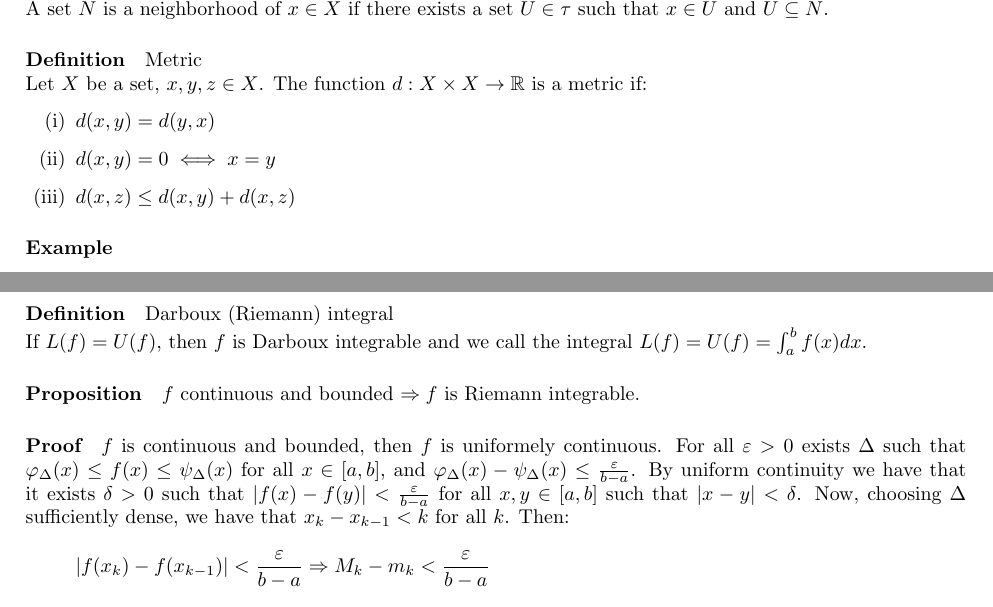
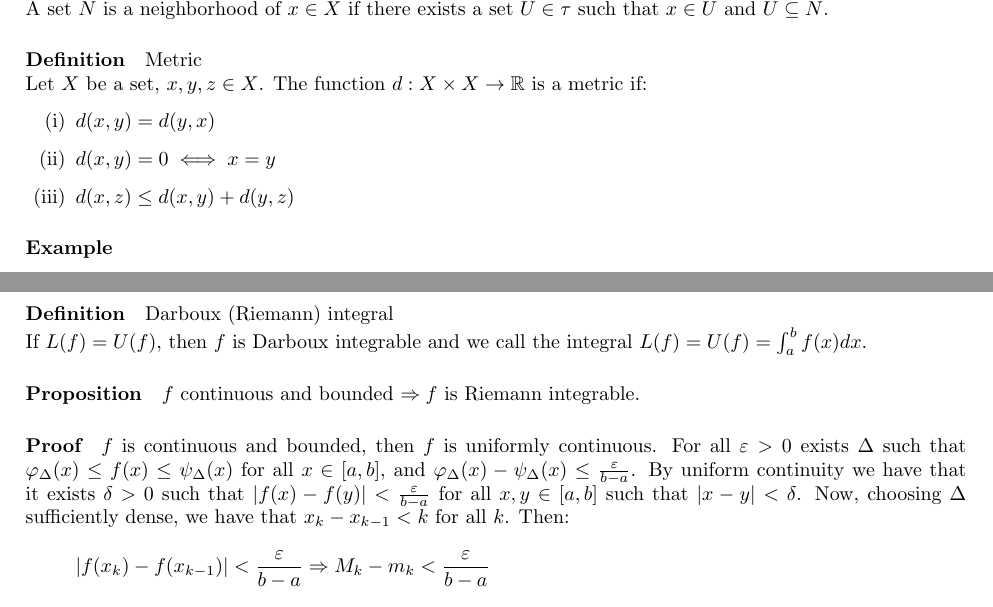
Before and after one commit to zuccha/USI-2016-Calculus, a LaTeX document (calculus_notes.tex): two parts of pages 6 and 28 of 31, joined at a grey line, cut so that both start at the same text. Compiled offline with pdfLaTeX.

Commit message:
Added spaces instead of tabs

```diff
--- a/calculus_notes.tex
+++ b/calculus_notes.tex
@@ -466,7 +466,7 @@ Based on the course of Prof. Michael Bronstein at USI \vspace{3cm}
   \begin{enumerate}[label=(\roman*)]
     \item $d(x,y) = d(y,x)$
     \item $d(x,y) = 0 \iff x = y$
-		\item $d(x,z) \leq d(x,y) + d(x,z)$
+    \item $d(x,z) \leq d(x,y) + d(y,z)$
   \end{enumerate}
 
 %%BEGIN_EXAMPLE
@@ -2063,7 +2063,7 @@ Based on the course of Prof. Michael Bronstein at USI \vspace{3cm}
 
 %%BEGIN_PROOF
   \Proof
-	$f$ is continuous and bounded, then $f$ is uniformely continuous. For all
+  $f$ is continuous and bounded, then $f$ is uniformly continuous. For all
   $\Ep > 0$ exists $\Delta$ such that $\varphi_\Delta(x) \leq f(x) \leq
   \psi_\Delta(x)$ for all $x \in \intcc{a,b}$, and $\varphi_\Delta(x) -
   \psi_\Delta(x) \leq \frac{\Ep}{b-a}$. By uniform continuity we have that it
```
Also changed, not shown: calculus_notes.tex (2 more changed lines). Lines whose indentation alone changed are shown as unchanged.
